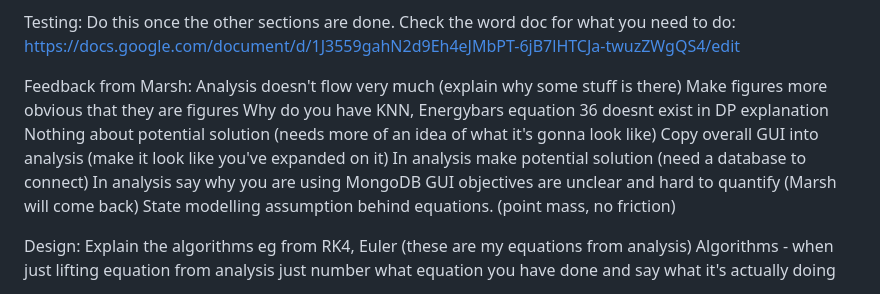
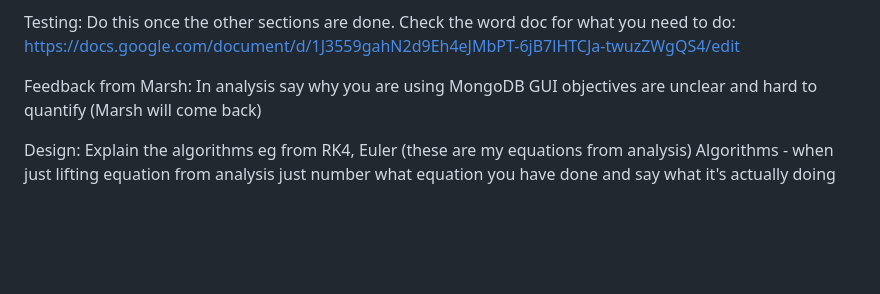
Before and after one commit to AMakelberge/PhysTeachNew, a Markdown page: TODO.md, the part around the change. Rendered like a GitHub page; blank space fills up the shorter version.

Commit message:
did stuff

```diff
--- a/TODO.md
+++ b/TODO.md
@@ -114,16 +114,8 @@ https://docs.google.com/document/d/1J3559gahN2d9Eh4eJMbPT-6jB7lHTCJa-twuzZWgQS4/
 
 
 Feedback from Marsh:
-Analysis doesn't flow very much (explain why some stuff is there)
-Make figures more obvious that they are figures
-Why do you have KNN, Energybars
-equation 36 doesnt exist in DP explanation
-Nothing about potential solution (needs more of an idea of what it's gonna look like)
-Copy overall GUI into analysis (make it look like you've expanded on it)
-In analysis make potential solution (need a database to connect)
 In analysis say why you are using MongoDB
 GUI objectives are unclear and hard to quantify (Marsh will come back)
-State modelling assumption behind equations. (point mass, no friction)
 
 Design:
 Explain the algorithms eg from RK4, Euler (these are my equations from analysis)
```
